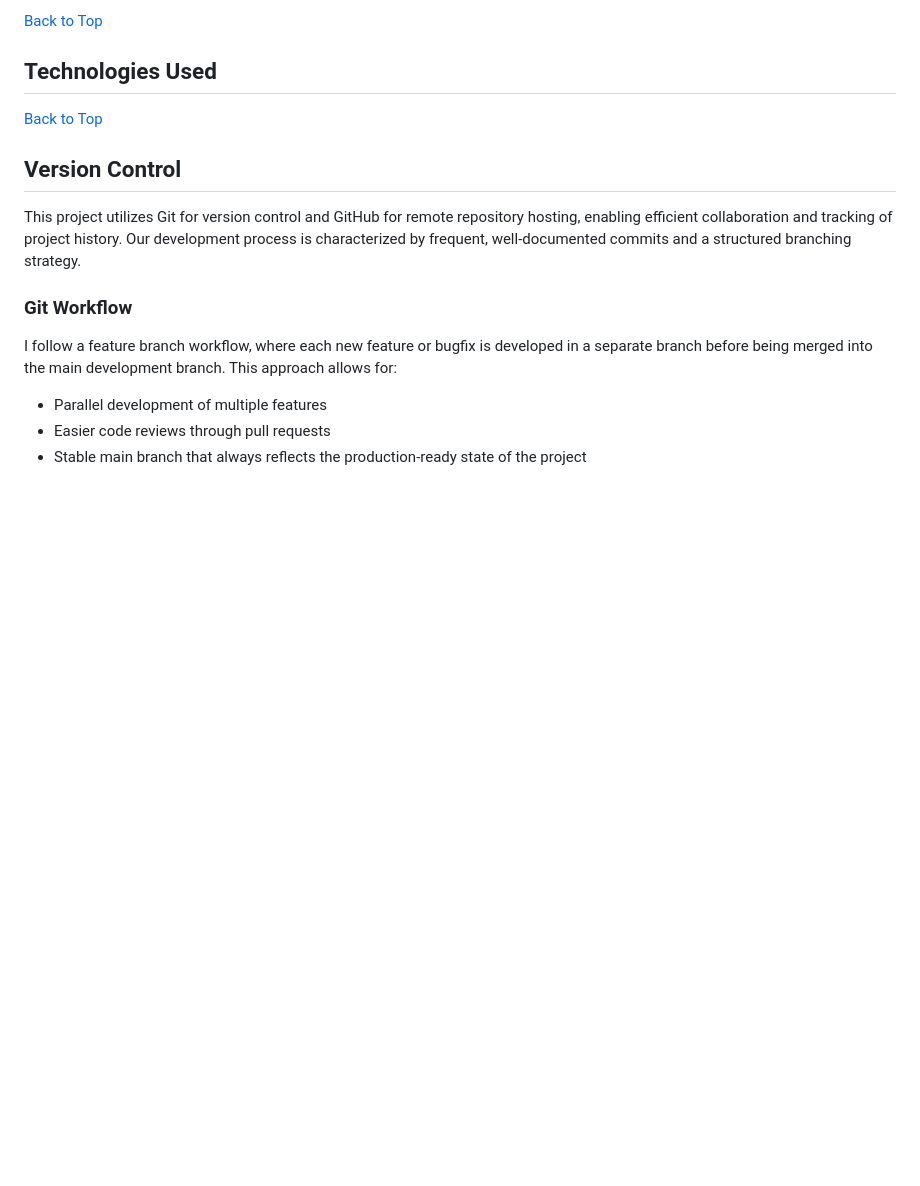
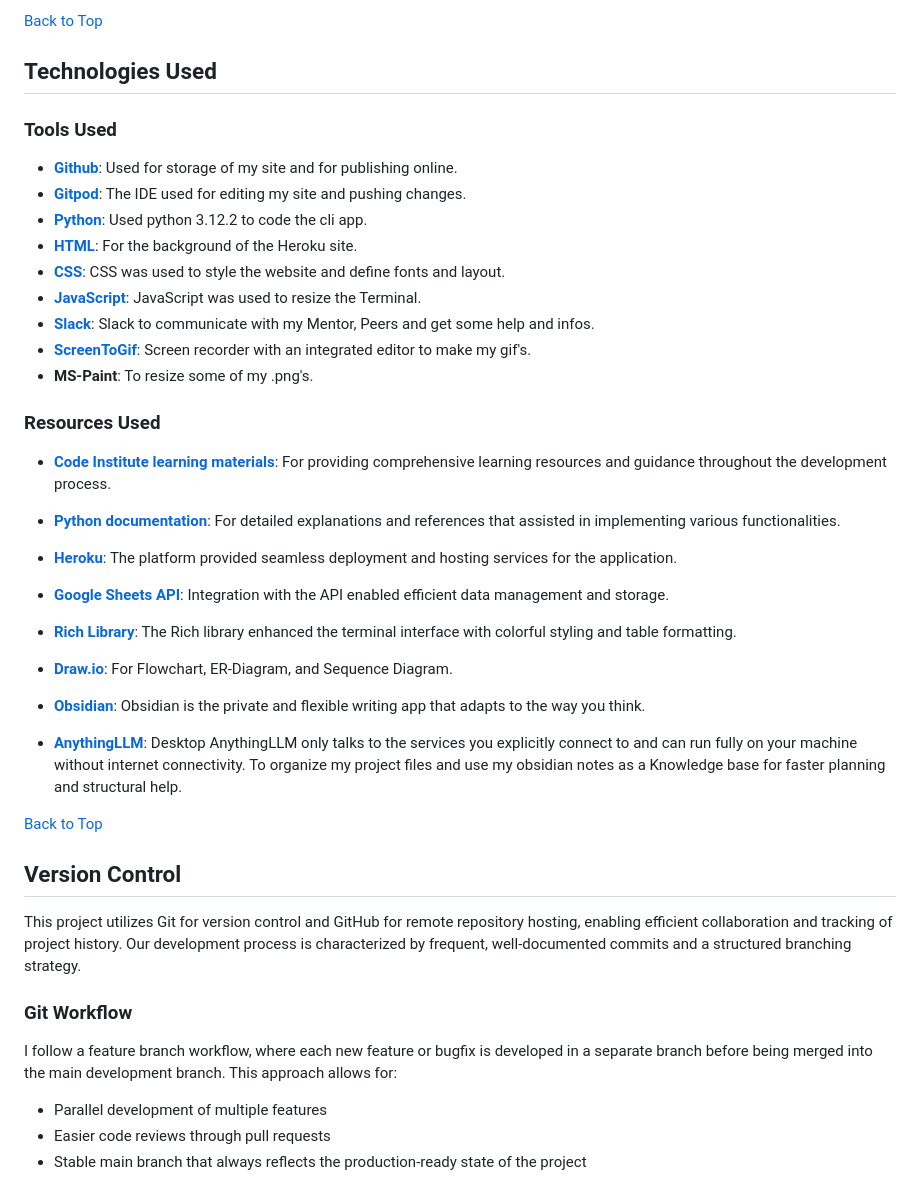
Before and after one commit to Lorenz-127/PP3-task-tracker-cli, a Markdown page: docs/README.md, the part around the change. GitHub-like rendering; blank space fills up the shorter version.

Commit message:
docs(readme): Add Content for Tools used and Resources Used sections

```diff
--- a/docs/README.md
+++ b/docs/README.md
@@ -372,6 +372,37 @@ Here's a list of the libraries used in my project:
 [Back to Top](#table-of-contents)
 
 ## Technologies Used
+
+### Tools Used
+
+- **[Github](https://github.com/Lorenz-127/)**: Used for storage of my site and for publishing online.
+- **[Gitpod](https://codeinstitute-ide.net/workspaces)**: The IDE used for editing my site and pushing changes.
+- **[Python](https://www.python.org/)**: Used python 3.12.2 to code the cli app.
+- **[HTML](https://en.wikipedia.org/wiki/HTML)**: For the background of the Heroku site.
+- **[CSS](https://en.wikipedia.org/wiki/CSS)**: CSS was used to style the website and define fonts and layout.
+- **[JavaScript](https://en.wikipedia.org/wiki/JavaScript)**: JavaScript was used to resize the Terminal.
+- **[Slack](https://slack.com/intl/en-gb/)**: Slack to communicate with my Mentor, Peers and get some help and infos.
+- **[ScreenToGif](https://www.screentogif.com/)**: Screen recorder with an integrated editor to make my gif's.
+- **MS-Paint**: To resize some of my .png's.
+
+### Resources Used
+
+- **[Code Institute learning materials](https://codeinstitute.net/)**: For providing comprehensive learning resources and guidance throughout the development process.
+
+- **[Python documentation](https://www.python.org/doc/)**: For detailed explanations and references that assisted in implementing various functionalities.
+
+- **[Heroku](https://www.heroku.com/)**: The platform provided seamless deployment and hosting services for the application.
+
+- **[Google Sheets API](https://developers.google.com/sheets/api/guides/concepts)**: Integration with the API enabled efficient data management and storage.
+
+- **[Rich Library](https://pypi.org/project/rich/)**: The Rich library enhanced the terminal interface with colorful styling and table formatting.
+
+- **[Draw.io](https://app.diagrams.net/)**: For Flowchart, ER-Diagram, and Sequence Diagram.
+
+- **[Obsidian](https://obsidian.md/)**: Obsidian is the private and flexible writing app that adapts to the way you think.
+
+- **[AnythingLLM](https://anythingllm.com/)**:  Desktop AnythingLLM only talks to the services you explicitly connect to and can run fully on your machine without internet connectivity. To organize my project files and use my obsidian notes as a Knowledge base for faster planning and structural help.
+
 [Back to Top](#table-of-contents)
 
 
```
